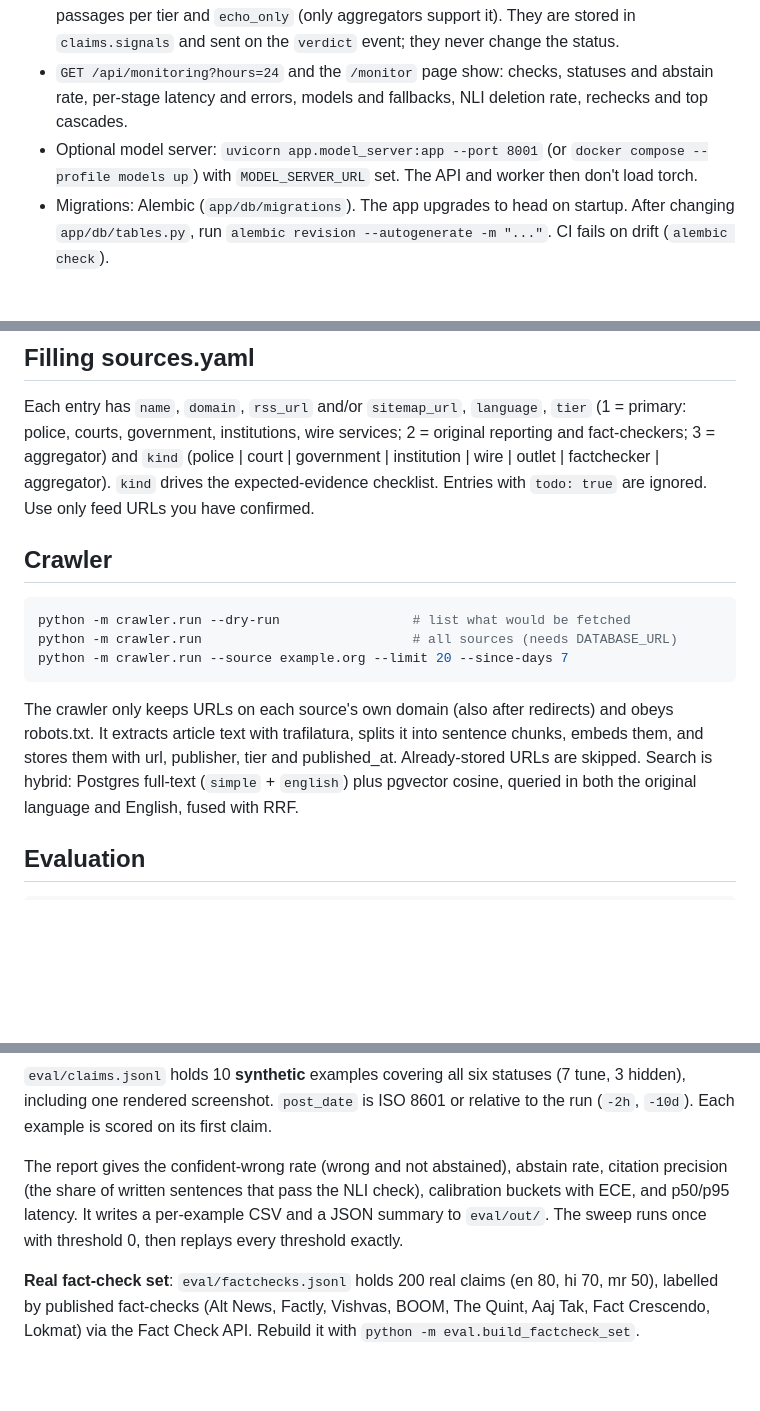
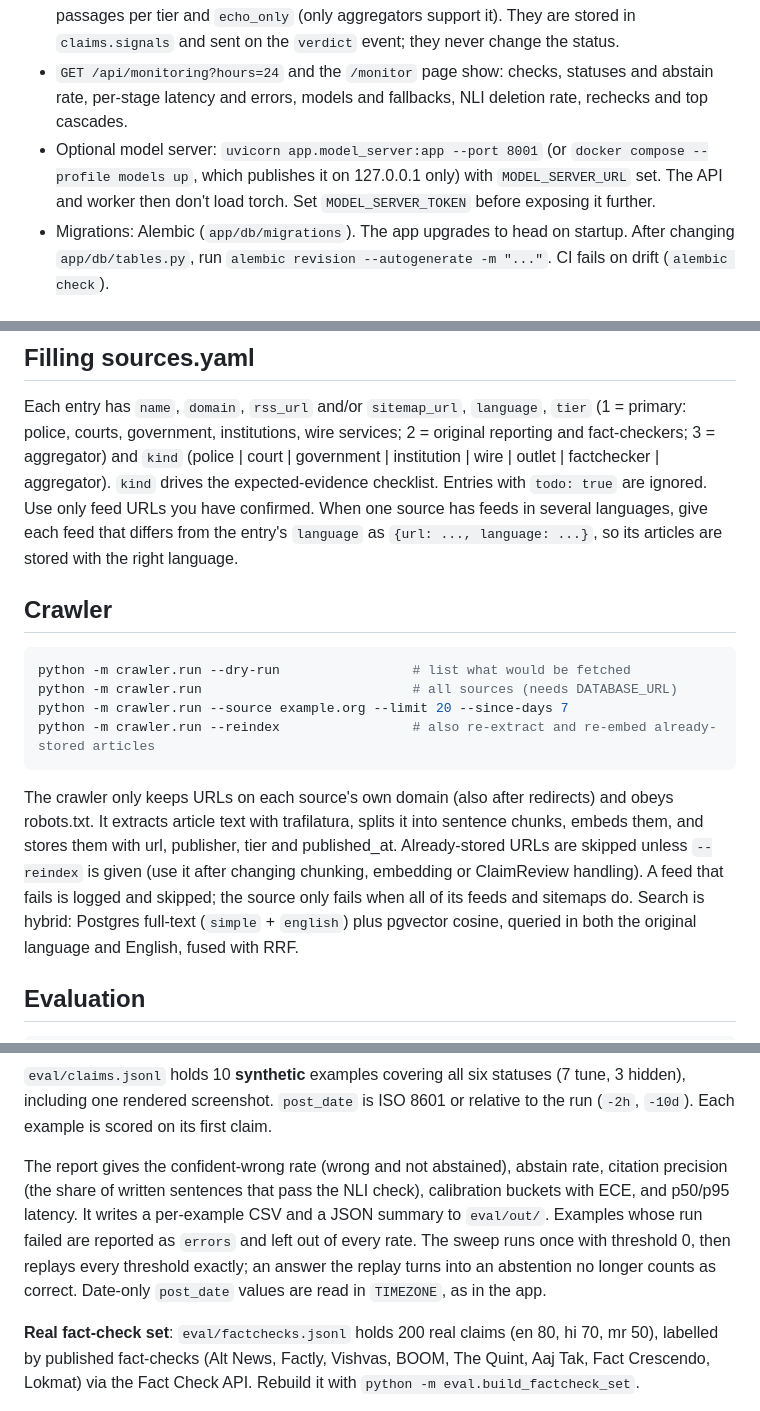
Before and after one commit to aarushkha/Fact, a Markdown page: README.md, 3 parts joined by grey strips. Rendered like a GitHub page; blank space fills up the shorter version.

````diff
--- a/README.md
+++ b/README.md
@@ -87,8 +87,8 @@ and per process.
 - `GET /api/monitoring?hours=24` and the `/monitor` page show: checks, statuses and abstain rate,
   per-stage latency and errors, models and fallbacks, NLI deletion rate, rechecks and top cascades.
 - Optional model server: `uvicorn app.model_server:app --port 8001` (or
-  `docker compose --profile models up`) with `MODEL_SERVER_URL` set. The API and worker then don't
-  load torch.
+  `docker compose --profile models up`, which publishes it on 127.0.0.1 only) with `MODEL_SERVER_URL`
+  set. The API and worker then don't load torch. Set `MODEL_SERVER_TOKEN` before exposing it further.
 - Migrations: Alembic (`app/db/migrations`). The app upgrades to head on startup. After changing
   `app/db/tables.py`, run `alembic revision --autogenerate -m "..."`. CI fails on drift (`alembic check`).
 
@@ -121,7 +123,9 @@ Each entry has `name`, `domain`, `rss_url` and/or `sitemap_url`, `language`, `ti
 police, courts, government, institutions, wire services; 2 = original reporting and fact-checkers;
 3 = aggregator) and `kind` (police | court | government | institution | wire | outlet | factchecker |
 aggregator). `kind` drives the expected-evidence checklist. Entries with `todo: true` are ignored.
-Use only feed URLs you have confirmed.
+Use only feed URLs you have confirmed. When one source has feeds in several languages, give each
+feed that differs from the entry's `language` as `{url: ..., language: ...}`, so its articles are
+stored with the right language.
 
 ## Crawler
 
@@ -129,11 +133,14 @@ Use only feed URLs you have confirmed.
 python -m crawler.run --dry-run                 # list what would be fetched
 python -m crawler.run                           # all sources (needs DATABASE_URL)
 python -m crawler.run --source example.org --limit 20 --since-days 7
+python -m crawler.run --reindex                 # also re-extract and re-embed already-stored articles
 ```
 
 The crawler only keeps URLs on each source's own domain (also after redirects) and obeys robots.txt.
 It extracts article text with trafilatura, splits it into sentence chunks, embeds them, and stores them
-with url, publisher, tier and published_at. Already-stored URLs are skipped. Search is hybrid: Postgres
+with url, publisher, tier and published_at. Already-stored URLs are skipped unless `--reindex` is
+given (use it after changing chunking, embedding or ClaimReview handling). A feed that fails is logged
+and skipped; the source only fails when all of its feeds and sitemaps do. Search is hybrid: Postgres
 full-text (`simple` + `english`) plus pgvector cosine, queried in both the original language and
 English, fused with RRF.
 
@@ -150,8 +157,10 @@ Each example is scored on its first claim.
 
 The report gives the confident-wrong rate (wrong and not abstained), abstain rate, citation precision
 (the share of written sentences that pass the NLI check), calibration buckets with ECE, and p50/p95
-latency. It writes a per-example CSV and a JSON summary to `eval/out/`. The sweep runs once with
-threshold 0, then replays every threshold exactly.
+latency. It writes a per-example CSV and a JSON summary to `eval/out/`. Examples whose run failed are
+reported as `errors` and left out of every rate. The sweep runs once with threshold 0, then replays
+every threshold exactly; an answer the replay turns into an abstention no longer counts as correct.
+Date-only `post_date` values are read in `TIMEZONE`, as in the app.
 
 **Real fact-check set**: `eval/factchecks.jsonl` holds 200 real claims (en 80, hi 70, mr 50),
 labelled by published fact-checks (Alt News, Factly, Vishvas, BOOM, The Quint, Aaj Tak, Fact
````
Also changed, not shown: other parts of README.md (+3 -1 lines), CLAUDE.md (+13 -3 lines).
